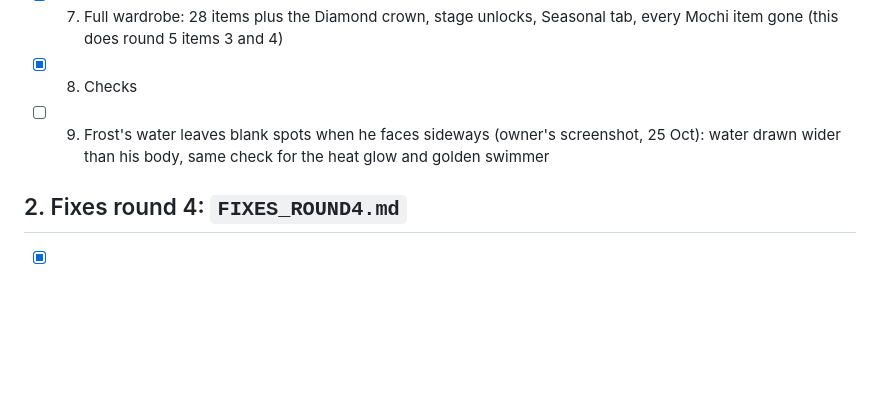
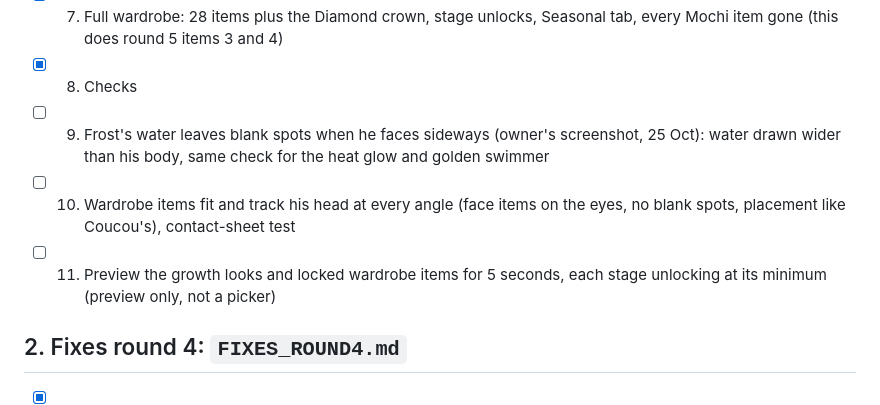
Before and after one commit to WavezFX/Groovy-main, a Markdown page: WORK_QUEUE.md, the part around the change. GitHub-like rendering; blank space fills up the shorter version.

```diff
--- a/WORK_QUEUE.md
+++ b/WORK_QUEUE.md
@@ -83,6 +83,8 @@ This is the **one list** of everything to do, in order. Work from the top down.
 - [x] 7. Full wardrobe: 28 items plus the Diamond crown, stage unlocks, Seasonal tab, every Mochi item gone (this does round 5 items 3 and 4)
 - [x] 8. Checks
 - [ ] 9. Frost's water leaves blank spots when he faces sideways (owner's screenshot, 25 Oct): water drawn wider than his body, same check for the heat glow and golden swimmer
+- [ ] 10. Wardrobe items fit and track his head at every angle (face items on the eyes, no blank spots, placement like Coucou's), contact-sheet test
+- [ ] 11. Preview the growth looks and locked wardrobe items for 5 seconds, each stage unlocking at its minimum (preview only, not a picker)
 
 ## 2. Fixes round 4: `FIXES_ROUND4.md`
 - [x] 1. "OK Groovy" is never silent; basic commands work without AI
```
Also changed, not shown: FIXES_ROUND3E.md (+25 -0 lines).
